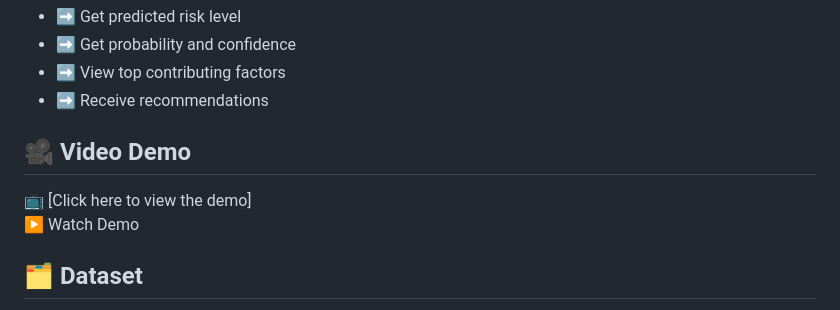
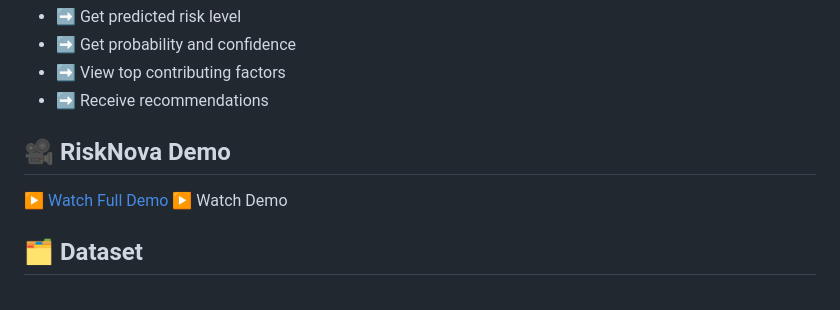
Before and after one commit to mahnoorzaman786/RiskNova, a Markdown page: README.md, the part around the change. Drawn GitHub-style.

```diff
--- a/README.md
+++ b/README.md
@@ -40,9 +40,9 @@ Upload project information and click predict to receive the risk result.
 - ➡ View top contributing factors
 - ➡ Receive recommendations
 
-## 🎥 Video Demo
+## 🎥 RiskNova Demo
 
-📺 [Click here to view the demo]
+[▶️ Watch Full Demo](https://www.youtube.com/watch?v=7qFIUv3s0K8&t=3s)
 ▶ Watch Demo
 
 ## 🗂️ Dataset
```
